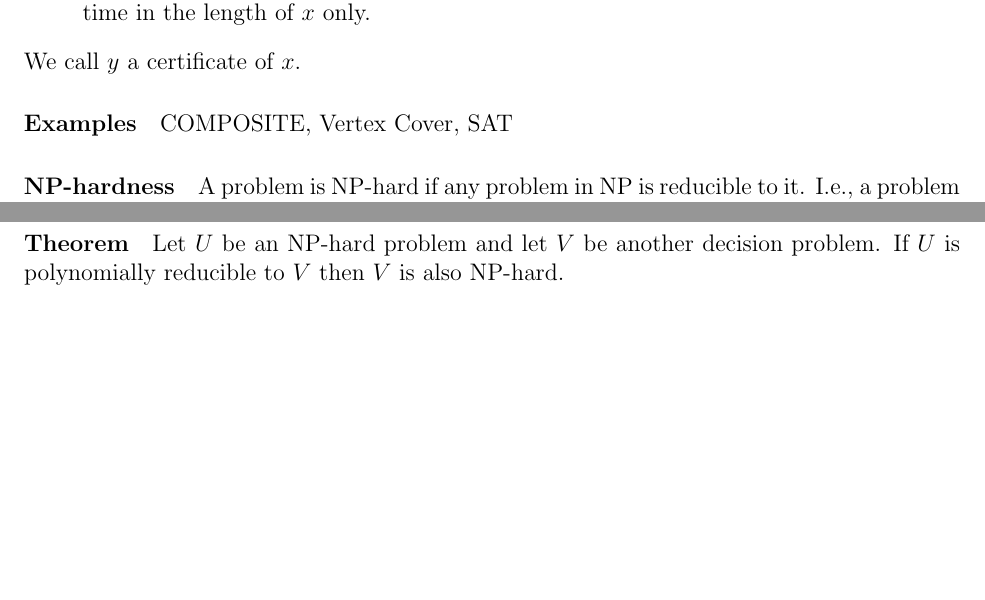
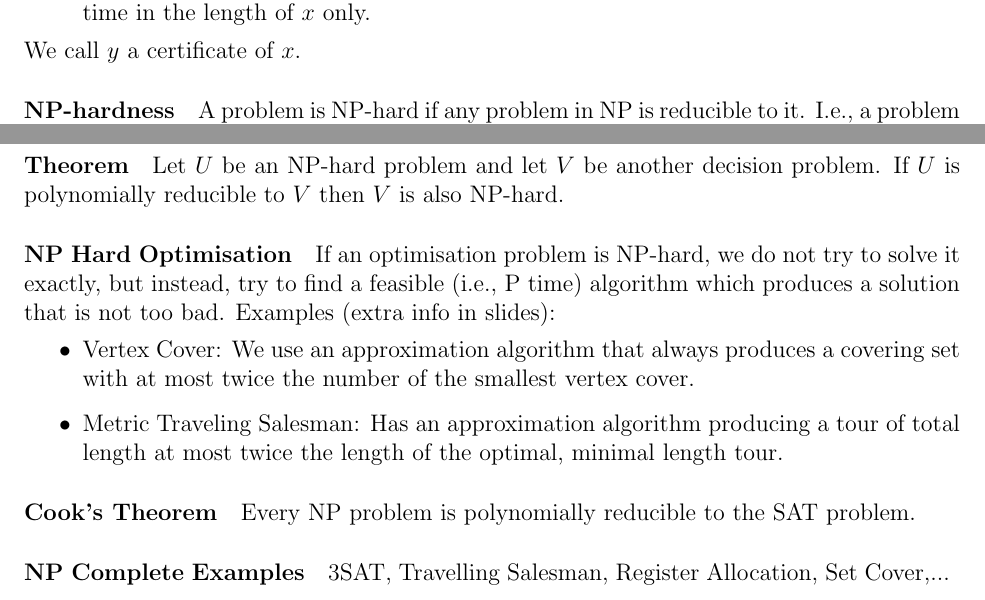
Before and after one commit to jeremyle56/course-notes, a LaTeX document (comp3821/comp3821.tex, which reads comp3821/red.tex): two parts of page 26 of 26, joined at a grey line, cut so that both start at the same text, the shorter picture padded with empty space. Compiled offline with pdfLaTeX.

Commit message:
Finished COMP3821 Notes

```diff
--- a/comp3821/red.tex
+++ b/comp3821/red.tex
@@ -130,9 +130,6 @@ A decision problem \(A(x)\) is in non-deterministic polynomial time, denotes by
 \end{enumerate}
 We call \(y\) a certificate of \(x\).
 
-\paragraph{Examples}
-COMPOSITE, Vertex Cover, SAT
-
 \paragraph{NP-hardness}
 A problem is NP-hard if any problem in NP is reducible to it. I.e., a problem \(P\) is NP-hard if for any other problem \(P'\) that is in the class NP, there exists a polynomial reduction \(f_{P'}\) from \(P'\) to \(P\). A problem is NP-complete if it is both NP-hard and in the class NP.
 \paragraph{Proving NP completeness}
@@ -154,3 +151,16 @@ Given a graph \(G\), does \(G\) have a tour where every \textbf{edge} is travers
 
 \paragraph{Theorem}
 Let \(U\) be an NP-hard problem and let \(V\) be another decision problem. If \(U\) is polynomially reducible to \(V\) then \(V\) is also NP-hard.
+
+\paragraph{NP Hard Optimisation}
+If an optimisation problem is NP-hard, we do not try to solve it exactly, but instead, try to find a feasible (i.e., P time) algorithm which produces a solution that is not too bad. Examples (extra info in slides):
+\begin{itemize}
+    \item Vertex Cover: We use an approximation algorithm that always produces a covering set with at most twice the number of the smallest vertex cover.
+    \item Metric Traveling Salesman: Has an approximation algorithm producing a tour of total length at most twice the length of the optimal, minimal length tour.
+\end{itemize}
+
+\paragraph{Cook's Theorem}
+Every NP problem is polynomially reducible to the SAT problem.
+
+\paragraph{NP Complete Examples}
+3SAT, Travelling Salesman, Register Allocation, Set Cover,...
```
Also changed, not shown: comp3821/red.tex (2 more changed lines).
